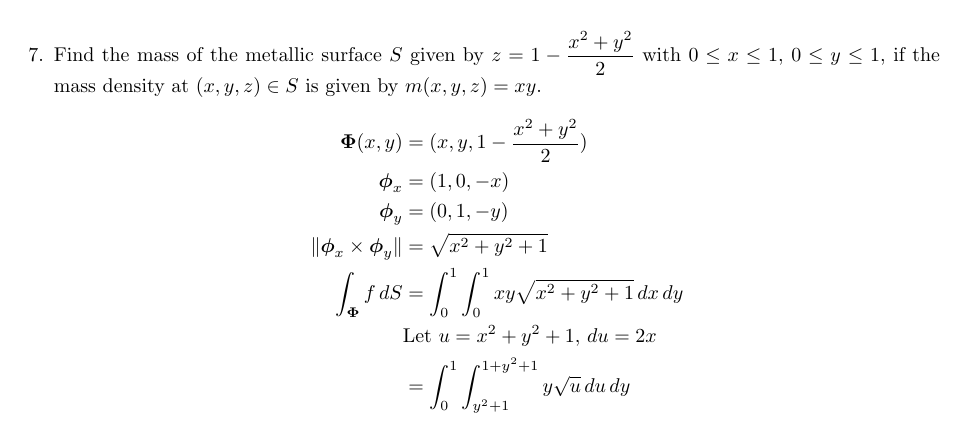
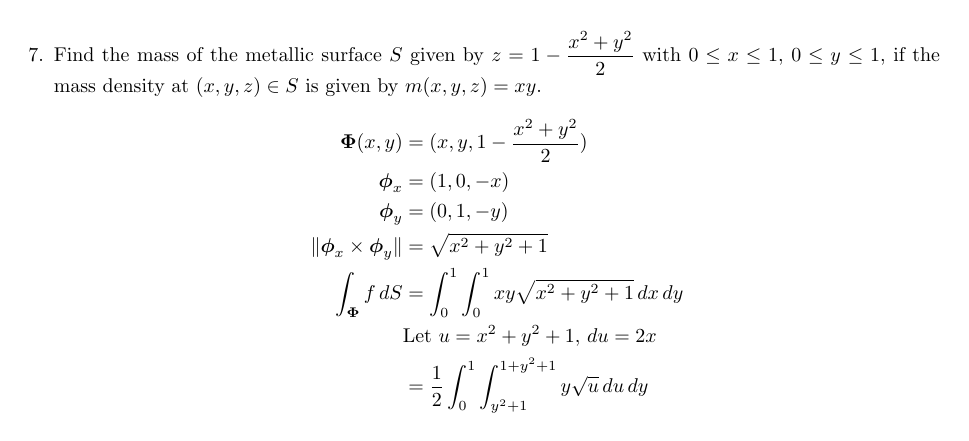
Before and after one commit to poonkeegan/school, a LaTeX document (matb42/a7.tex): page 8 of 8. Compiled offline with pdfLaTeX.

Commit message:
Fri Mar  9 19:50:12 EST 2018

```diff
--- a/matb42/a7.tex
+++ b/matb42/a7.tex
@@ -224,7 +224,7 @@ Mar 13th 2018}
         \norm{\boldsymbol \phi_x \times \boldsymbol \phi_y }&= \sqrt{x^2 + y^2 + 1} \\
         \int_{\boldsymbol \Phi} f\, dS &= \int_0^1 \int_0^1 xy \sqrt{x^2 + y^2 + 1} \, dx \, dy \\
         &\text{Let }u = x^2 + y^2 + 1 ,\, du = 2x \\
-        &= \int_0^1 \int_{y^2+1}^{1 + y^2 + 1} y \sqrt{u} \, du \, dy \\
+        &= \frac{1}{2}\int_0^1 \int_{y^2+1}^{1 + y^2 + 1} y \sqrt{u} \, du \, dy \\
     \end{align*}
 \end{enumerate}
 \end{document}
```
Also changed, not shown: matb42/a7.pdf.
